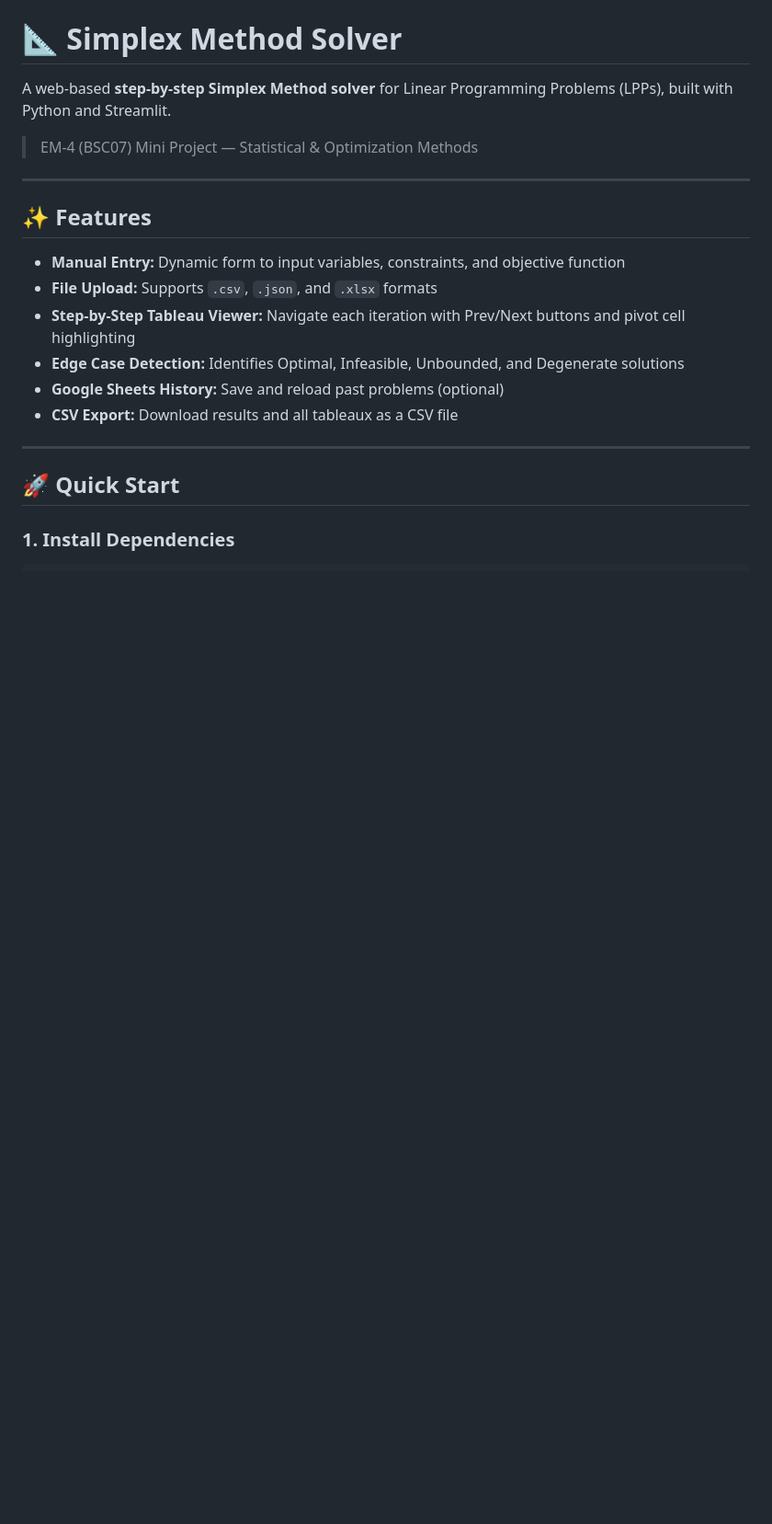
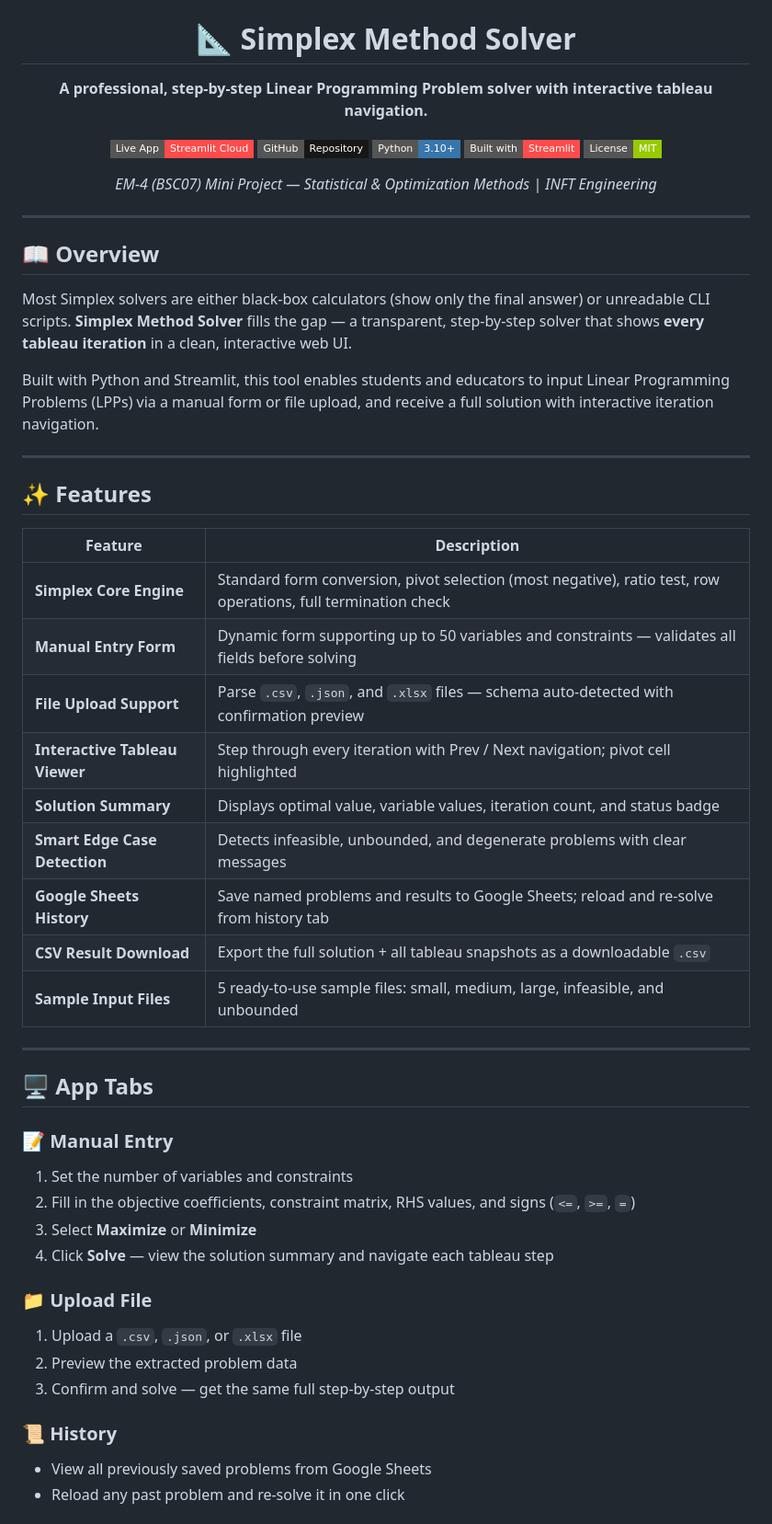
Before and after one commit to Ezlearner06/SimplexSolver, a Markdown page: README.md, the part around one of its changes. Shown at 92% size. Drawn GitHub-style; badges without logos; blank space fills up the shorter version.

```diff
--- a/README.md
+++ b/README.md
@@ -1,22 +5,57 @@
 # 📐 Simplex Method Solver
 
-A web-based **step-by-step Simplex Method solver** for Linear Programming Problems (LPPs), built with Python and Streamlit.
+**A professional, step-by-step Linear Programming Problem solver with interactive tableau navigation.**
 
-> EM-4 (BSC07) Mini Project — Statistical & Optimization Methods
+[![Live App](https://img.shields.io/badge/Live%20App-Streamlit%20Cloud-ff4b4b?style=flat-square&logo=streamlit)](https://your-app-link.streamlit.app)
+[![GitHub Repo](https://img.shields.io/badge/GitHub-Repository-181717?style=flat-square&logo=github)](https://github.com/your-repo-link)
+[![Python](https://img.shields.io/badge/Python-3.10+-3776AB?style=flat-square&logo=python&logoColor=white)](https://python.org)
+[![Streamlit](https://img.shields.io/badge/Built%20with-Streamlit-ff4b4b?style=flat-square&logo=streamlit)](https://streamlit.io)
+[![License](https://img.shields.io/badge/License-MIT-green?style=flat-square)](LICENSE)
+
+*EM-4 (BSC07) Mini Project — Statistical & Optimization Methods | INFT Engineering*
+
+</div>
+
+---
+
+## 📖 Overview
+
+Most Simplex solvers are either black-box calculators (show only the final answer) or unreadable CLI scripts. **Simplex Method Solver** fills the gap — a transparent, step-by-step solver that shows **every tableau iteration** in a clean, interactive web UI.
+
+Built with Python and Streamlit, this tool enables students and educators to input Linear Programming Problems (LPPs) via a manual form or file upload, and receive a full solution with interactive iteration navigation.
 
 ---
 
 ## ✨ Features
 
-- **Manual Entry:** Dynamic form to input variables, constraints, and objective function
-- **File Upload:** Supports `.csv`, `.json`, and `.xlsx` formats
-- **Step-by-Step Tableau Viewer:** Navigate each iteration with Prev/Next buttons and pivot cell highlighting
-- **Edge Case Detection:** Identifies Optimal, Infeasible, Unbounded, and Degenerate solutions
-- **Google Sheets History:** Save and reload past problems (optional)
-- **CSV Export:** Download results and all tableaux as a CSV file
+| Feature | Description |
+|---|---|
+| **Simplex Core Engine** | Standard form conversion, pivot selection (most negative), ratio test, row operations, full termination check |
+| **Manual Entry Form** | Dynamic form supporting up to 50 variables and constraints — validates all fields before solving |
+| **File Upload Support** | Parse `.csv`, `.json`, and `.xlsx` files — schema auto-detected with confirmation preview |
+| **Interactive Tableau Viewer** | Step through every iteration with Prev / Next navigation; pivot cell highlighted |
+| **Solution Summary** | Displays optimal value, variable values, iteration count, and status badge |
+| **Smart Edge Case Detection** | Detects infeasible, unbounded, and degenerate problems with clear messages |
+| **Google Sheets History** | Save named problems and results to Google Sheets; reload and re-solve from history tab |
+| **CSV Result Download** | Export the full solution + all tableau snapshots as a downloadable `.csv` |
+| **Sample Input Files** | 5 ready-to-use sample files: small, medium, large, infeasible, and unbounded |
 
 ---
 
-## 🚀 Quick Start
+## 🖥️ App Tabs
 
-### 1. Install Dependencies
+### 📝 Manual Entry
+1. Set the number of variables and constraints
+2. Fill in the objective coefficients, constraint matrix, RHS values, and signs (`<=`, `>=`, `=`)
+3. Select **Maximize** or **Minimize**
+4. Click **Solve** — view the solution summary and navigate each tableau step
+
+### 📁 Upload File
+1. Upload a `.csv`, `.json`, or `.xlsx` file
+2. Preview the extracted problem data
+3. Confirm and solve — get the same full step-by-step output
+
+### 📜 History
+- View all previously saved problems from Google Sheets
+- Reload any past problem and re-solve it in one click
+
```
Also changed, not shown: other parts of README.md (+138 -64 lines).
